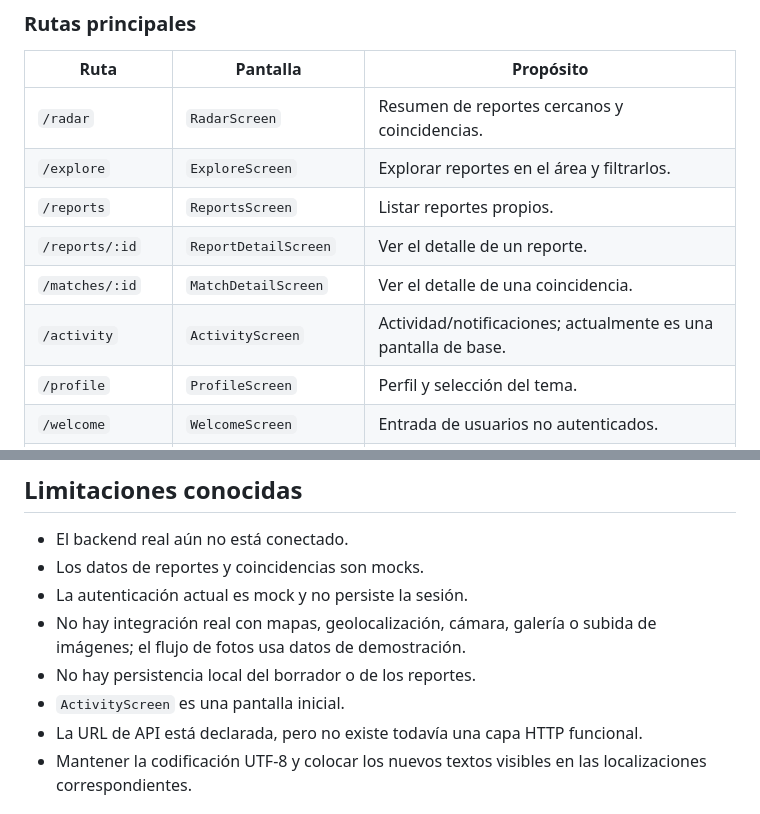
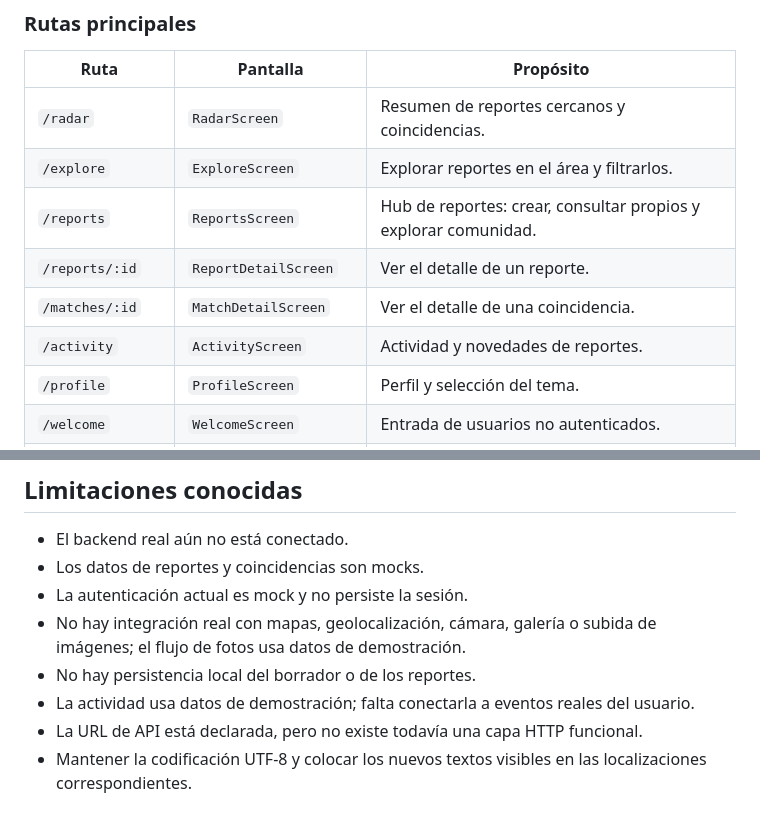
Before and after one commit to David-Cabrera00/PetLink-Proyect, a Markdown page: petlink/AGENTS.md, 2 parts joined by grey strips. Drawn GitHub-style.

```diff
--- a/petlink/AGENTS.md
+++ b/petlink/AGENTS.md
@@ -112,10 +112,10 @@ La navegación está en `lib/app/router.dart` y usa `GoRouter`. La ruta inicial
 |---|---|---|
 | `/radar` | `RadarScreen` | Resumen de reportes cercanos y coincidencias. |
 | `/explore` | `ExploreScreen` | Explorar reportes en el área y filtrarlos. |
-| `/reports` | `ReportsScreen` | Listar reportes propios. |
+| `/reports` | `ReportsScreen` | Hub de reportes: crear, consultar propios y explorar comunidad. |
 | `/reports/:id` | `ReportDetailScreen` | Ver el detalle de un reporte. |
 | `/matches/:id` | `MatchDetailScreen` | Ver el detalle de una coincidencia. |
-| `/activity` | `ActivityScreen` | Actividad/notificaciones; actualmente es una pantalla de base. |
+| `/activity` | `ActivityScreen` | Actividad y novedades de reportes. |
 | `/profile` | `ProfileScreen` | Perfil y selección del tema. |
 | `/welcome` | `WelcomeScreen` | Entrada de usuarios no autenticados. |
 | `/login` | `LoginScreen` | Inicio de sesión mock. |
@@ -228,7 +228,7 @@ No depender de tiempos artificiales en tests nuevos; inyectar repositorios fake
 - La autenticación actual es mock y no persiste la sesión.
 - No hay integración real con mapas, geolocalización, cámara, galería o subida de imágenes; el flujo de fotos usa datos de demostración.
 - No hay persistencia local del borrador o de los reportes.
-- `ActivityScreen` es una pantalla inicial.
+- La actividad usa datos de demostración; falta conectarla a eventos reales del usuario.
 - La URL de API está declarada, pero no existe todavía una capa HTTP funcional.
 - Mantener la codificación UTF-8 y colocar los nuevos textos visibles en las localizaciones correspondientes.
 
```
Also changed, not shown: petlink/DESING.md (+12 -10 lines).
